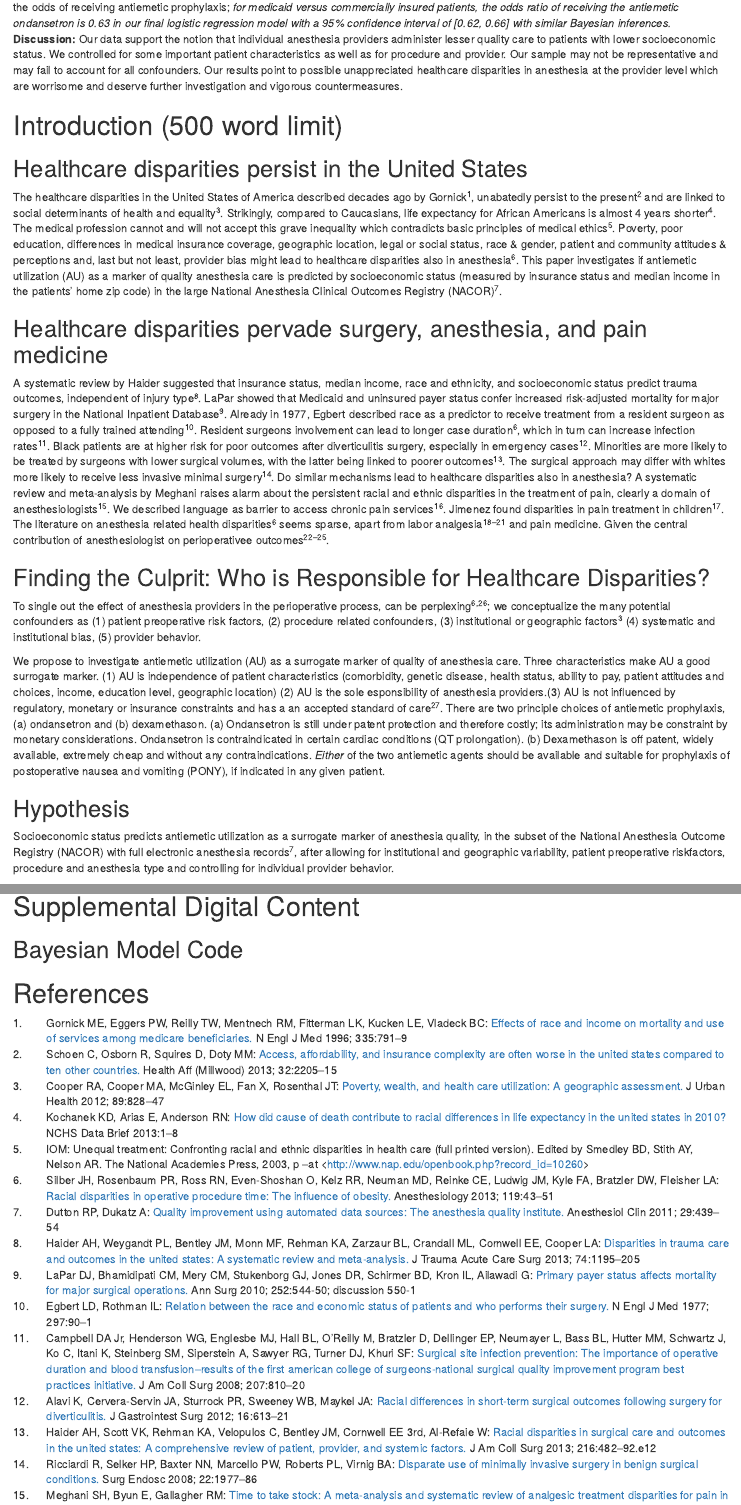
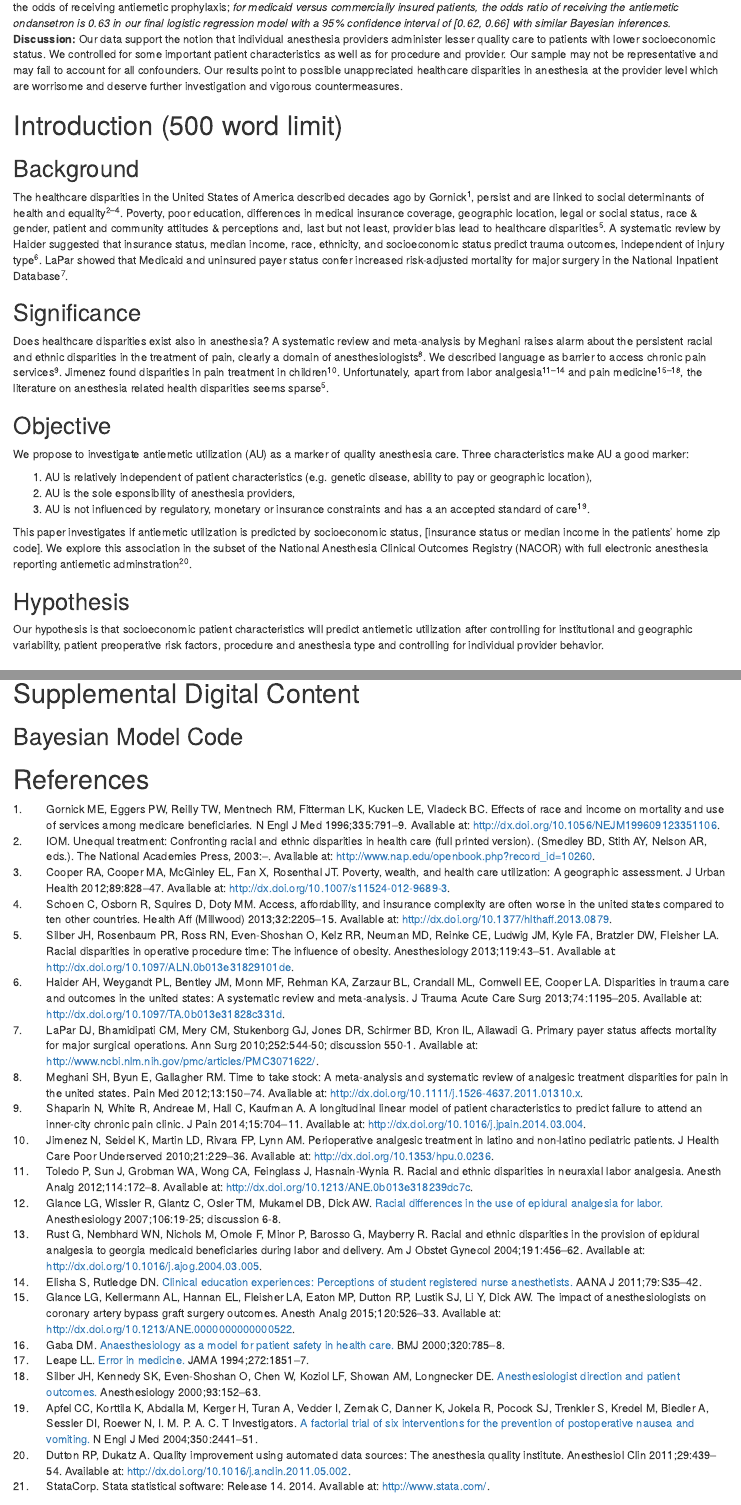
Before and after one commit to mhandreae/AQI_Manuscript, an R Markdown document (AQI_Manuscript.Rmd): the page in a window 1100 px wide, from 820 px down, and a second part further down, joined at a grey line. Rendered offline with R 4.5, knitr and Pandoc, with nearby package versions; both versions are drawn in the output format of the newer one; drawn as R Markdown's standard HTML page in place of the format the file asks for; some code elsewhere in the file could not run offline.

Commit message:
Manuscript with Roberts suggestions (Introduction)

```diff
--- a/AQI_Manuscript.Rmd
+++ b/AQI_Manuscript.Rmd
@@ -15 +7,0 @@ header-includes: \setlength\parindent{24pt}
-linestretch: 2
@@ -60,23 +53,26 @@ eval_everything=FALSE
 
 # Introduction (500 word limit)
 
-## Healthcare disparities persist in the United States
-The healthcare disparities in the United States of America described decades ago by Gornick[@Gornick_8703185], unabatedly persist to the present[@Schoen_24226092] and are linked to social determinants of health and equality[@Cooper_22566148]. Strikingly, compared to Caucasians, life expectancy for African Americans is almost 4 years shorter[@Kochanek_24152376]. The medical profession cannot and will not accept this grave inequality which contradicts basic principles of medical ethics[@IOM_2003]. Poverty, poor education, differences in medical insurance coverage, geographic location, legal or social status, race & gender, patient and community attitudes & perceptions and, last but not least, provider bias might lead to healthcare disparities also in anesthesia[@Silber_23719571]. This paper investigates if antiemetic utilization (AU) as a marker of quality anesthesia care is predicted by socioeconomic status (measured by insurance status and median income in the patients' home zip code) in the large National Anesthesia Clinical Outcomes Registry (NACOR)[@Dutton_21871404].
+## Background
+The healthcare disparities in the United States of America described decades ago by Gornick[@Gornick_8703185], persist and are linked to social determinants of health and equality[@IOM_2003;@Cooper_22566148; @Schoen_24226092].
+Poverty, poor education, differences in medical insurance coverage, geographic location, legal or social status, race & gender, patient and community attitudes & perceptions and, last but not least, provider bias lead to healthcare disparities[@Silber_23719571]. A systematic review by Haider suggested that insurance status, median income, race, ethnicity, and socioeconomic status predict trauma outcomes, independent of injury type[@Haider_23609267]. LaPar showed that Medicaid and uninsured payer status confer increased risk-adjusted mortality for major surgery in the National Inpatient Database [@LaPar2010].
 
-## Healthcare disparities pervade surgery, anesthesia, and pain medicine
+## Significance
+Does healthcare disparities exist also in anesthesia? A systematic review and meta-analysis by Meghani raises alarm about the persistent racial and ethnic disparities in the treatment of pain, clearly a domain of anesthesiologists[@Meghani_22239747]. We described language as barrier to access chronic pain services[@Shaparin_24747766]. Jimenez found disparities in pain treatment in children[@Jimenez_20173265]. Unfortunately, apart from labor analgesia[@Toledo_22075013; @Glance_17197841; @Rust_15343221; @Elisha_22403965] and pain medicine[@Glance2015;@Gaba_10720368;@Leape_7503827;@Silber_10861159], the literature on anesthesia related health disparities seems sparse[@Silber_23719571].
 
-A systematic review by Haider suggested that insurance status, median income, race and ethnicity, and socioeconomic status predict trauma outcomes, independent of injury type[@Haider_23609267]. LaPar showed that Medicaid and uninsured payer status confer increased risk-adjusted mortality for major surgery in the National Inpatient Database [@LaPar2010]. Already in 1977, Egbert described race as a predictor to receive treatment from a resident surgeon as opposed to a fully trained attending[@Egbert_325411]. Resident surgeons involvement can lead to longer case duration[@Silber_23719571], which in turn can increase infection rates[@Campbell_19183526]. Black patients are at higher risk for poor outcomes after diverticulitis surgery, especially in emergency cases[@Alavi_22125173]. Minorities are more likely to be treated by surgeons with lower surgical volumes, with the latter being linked to poorer outcomes[@Haider_23318117]. The surgical approach may differ with whites more likely to receive less invasive minimal surgery[@Ricciardi_18594921]. Do similar mechanisms lead to healthcare disparities also in anesthesia? A systematic review and meta-analysis by Meghani raises alarm about the persistent racial and ethnic disparities in the treatment of pain, clearly a domain of anesthesiologists[@Meghani_22239747]. We described language as barrier to access chronic pain services[@Shaparin_24747766]. Jimenez found disparities in pain treatment in children[@Jimenez_20173265]. The literature on anesthesia related health disparities[@Silber_23719571] seems sparse, apart from labor analgesia[@Toledo_22075013; @Glance_17197841; @Rust_15343221; @Elisha_22403965] and pain medicine. Given the central contribution of anesthesiologist on perioperativee outcomes[@Glance2015;@Gaba_10720368;@Leape_7503827;@Silber_10861159].
+## Objective
 
-## Finding the Culprit: Who is Responsible for Healthcare Disparities?
-To single out the effect of anesthesia providers in the perioperative process, can be perplexing[@Cook_22353147; @Silber_23719571]; we conceptualize the many potential confounders as (1) patient preoperative risk factors, (2) procedure related confounders, (3) institutional or geographic factors [@Cooper_22566148] (4) systematic and institutional bias, (5) provider behavior.
+We propose to investigate antiemetic utilization (AU) as a marker of quality anesthesia care. Three characteristics make AU a good marker:
 
-We propose to investigate antiemetic utilization (AU) as a surrogate marker of quality of anesthesia care. Three characteristics make AU a good surrogate marker. (1) AU is independence of patient characteristics (comorbidity, genetic disease, health status, ability to pay, patient attitudes and choices, income, education level, geographic location) (2) AU is the sole esponsibility of anesthesia providers.(3) AU is not influenced by regulatory, monetary or insurance constraints and has a an accepted standard of care [@Apfel_15190136]. There are two principle choices of antiemetic prophylaxis, (a) ondansetron and (b) dexamethason. (a) Ondansetron is still under patent protection and therefore costly; its administration may be constraint by monetary considerations. Ondansetron is contraindicated in certain cardiac conditions (QT prolongation). (b) Dexamethason is off patent, widely available, extremely cheap and without any contraindications. *Either* of the two antiemetic agents should be available and suitable for prophylaxis of postoperative nausea and vomiting (PONY), if indicated in any given patient.
+1. AU is relatively independent of patient characteristics (e.g. genetic disease, ability to pay or geographic location),
+2. AU is the sole esponsibility of anesthesia providers,
+3. AU is not influenced by regulatory, monetary or insurance constraints and has a an accepted standard of care [@Apfel_15190136].
+
+This paper investigates if antiemetic utilization is predicted by socioeconomic status, [insurance status or median income in the patients' home zip code]. We explore this association in the subset of the National Anesthesia Clinical Outcomes Registry (NACOR) with full electronic anesthesia reporting antiemetic adminstration [@Dutton_21871404].
 
 ## Hypothesis
 
-Socioeconomic status predicts antiemetic utilization as a surrogate marker of anesthesia quality, in the subset of the National Anesthesia Outcome Registry (NACOR) with full electronic anesthesia records[@Dutton_21871404], after allowing for institutional and geographic variability, patient preoperative riskfactors, procedure and anesthesia type and controlling for individual provider behavior.
-
------
+Our hypothesis is that socioeconomic patient characteristics will predict antiemetic utilization after controlling for institutional and geographic variability, patient preoperative risk factors, procedure and anesthesia type and controlling for individual provider behavior.
 
 \newpage
 
```
Also changed, not shown: AQI_Manuscript.Rmd (19 more changed lines).
